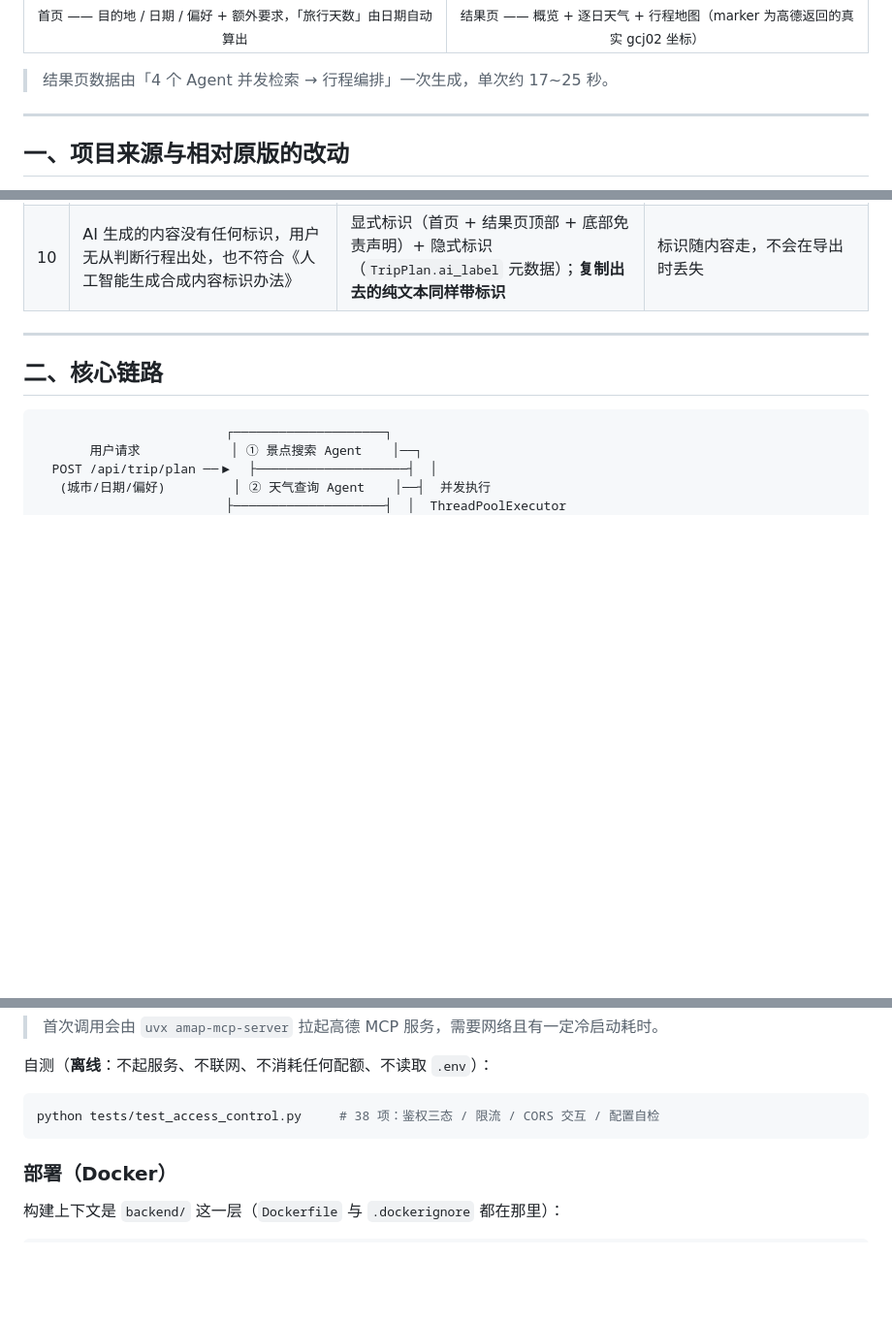
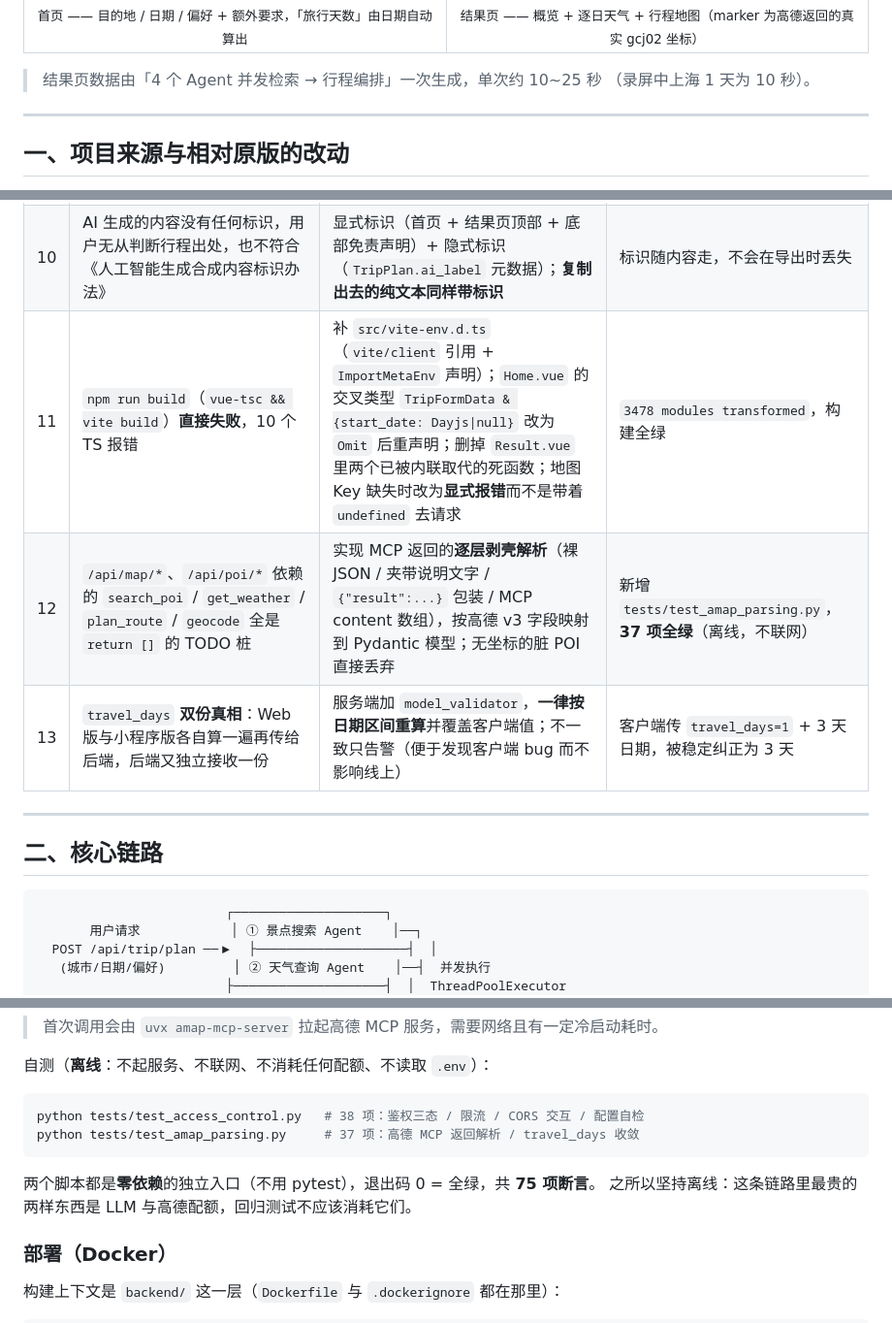
Before and after one commit to zxcvbnm337/helloagents-trip-planner, a Markdown page: README.md, 3 parts joined by grey strips. Shown at 97% size. Rendered like a GitHub page; blank space fills up the shorter version.

````diff
--- a/README.md
+++ b/README.md
@@ -24,7 +32,8 @@
 </tr>
 </table>
 
-> 结果页数据由「4 个 Agent 并发检索 → 行程编排」一次生成，单次约 17~25 秒。
+> 结果页数据由「4 个 Agent 并发检索 → 行程编排」一次生成，单次约 10~25 秒
+> （录屏中上海 1 天为 10 秒）。
 
 ---
 
@@ -47,6 +56,9 @@
 | 8 | 接口**无任何防护**：任何人拿到地址即可调用，一次请求烧掉 4 个 Agent 的 LLM 与高德配额 | 新增 `AUTH_MODE` 三态鉴权（`off` / `api_key` / `openid`）+ 按身份的内存限流，「生成行程」单独收紧阈值 | 38 项离线测试全绿（`backend/tests/`） |
 | 9 | 只有「本机跑通」的说明，没有可交付的部署形态；MCP 冷启动会把首个请求拖到几十秒 | 多阶段 `Dockerfile`，构建期 `uv tool install amap-mcp-server` 预热；`.dockerignore` 确保密钥不进镜像层 | 冷启动成本只在构建期付一次 |
 | 10 | AI 生成的内容没有任何标识，用户无从判断行程出处，也不符合《人工智能生成合成内容标识办法》 | 显式标识（首页 + 结果页顶部 + 底部免责声明）+ 隐式标识（`TripPlan.ai_label` 元数据）；**复制出去的纯文本同样带标识** | 标识随内容走，不会在导出时丢失 |
+| 11 | `npm run build`（`vue-tsc && vite build`）**直接失败**，10 个 TS 报错 | 补 `src/vite-env.d.ts`（`vite/client` 引用 + `ImportMetaEnv` 声明）；`Home.vue` 的交叉类型 `TripFormData & {start_date: Dayjs\|null}` 改为 `Omit` 后重声明；删掉 `Result.vue` 里两个已被内联取代的死函数；地图 Key 缺失时改为**显式报错**而不是带着 `undefined` 去请求 | `3478 modules transformed`，构建全绿 |
+| 12 | `/api/map/*`、`/api/poi/*` 依赖的 `search_poi` / `get_weather` / `plan_route` / `geocode` 全是 `return []` 的 TODO 桩 | 实现 MCP 返回的**逐层剥壳解析**（裸 JSON / 夹带说明文字 / `{"result":...}` 包装 / MCP content 数组），按高德 v3 字段映射到 Pydantic 模型；无坐标的脏 POI 直接丢弃 | 新增 `tests/test_amap_parsing.py`，**37 项全绿**（离线，不联网） |
+| 13 | `travel_days` **双份真相**：Web 版与小程序版各自算一遍再传给后端，后端又独立接收一份 | 服务端加 `model_validator`，**一律按日期区间重算**并覆盖客户端值；不一致只告警（便于发现客户端 bug 而不影响线上） | 客户端传 `travel_days=1` + 3 天日期，被稳定纠正为 3 天 |
 
 ---
 
@@ -236,8 +248,12 @@ python run.py                     # 监听 http://localhost:8000
 自测（**离线**：不起服务、不联网、不消耗任何配额、不读取 `.env`）：
 
 ```bash
-python tests/test_access_control.py     # 38 项：鉴权三态 / 限流 / CORS 交互 / 配置自检
+python tests/test_access_control.py   # 38 项：鉴权三态 / 限流 / CORS 交互 / 配置自检
+python tests/test_amap_parsing.py     # 37 项：高德 MCP 返回解析 / travel_days 收敛
 ```
+
+两个脚本都是**零依赖**的独立入口（不用 pytest），退出码 0 = 全绿，共 **75 项断言**。
+之所以坚持离线：这条链路里最贵的两样东西是 LLM 与高德配额，回归测试不应该消耗它们。
 
 ### 部署（Docker）
 
````
Also changed, not shown: other parts of README.md (+33 -16 lines), docs/INTERVIEW.md (added, +199 -0 lines), docs/RESUME.md (added, +83 -0 lines), docs/demo-cover.png (added), 2 other files.
